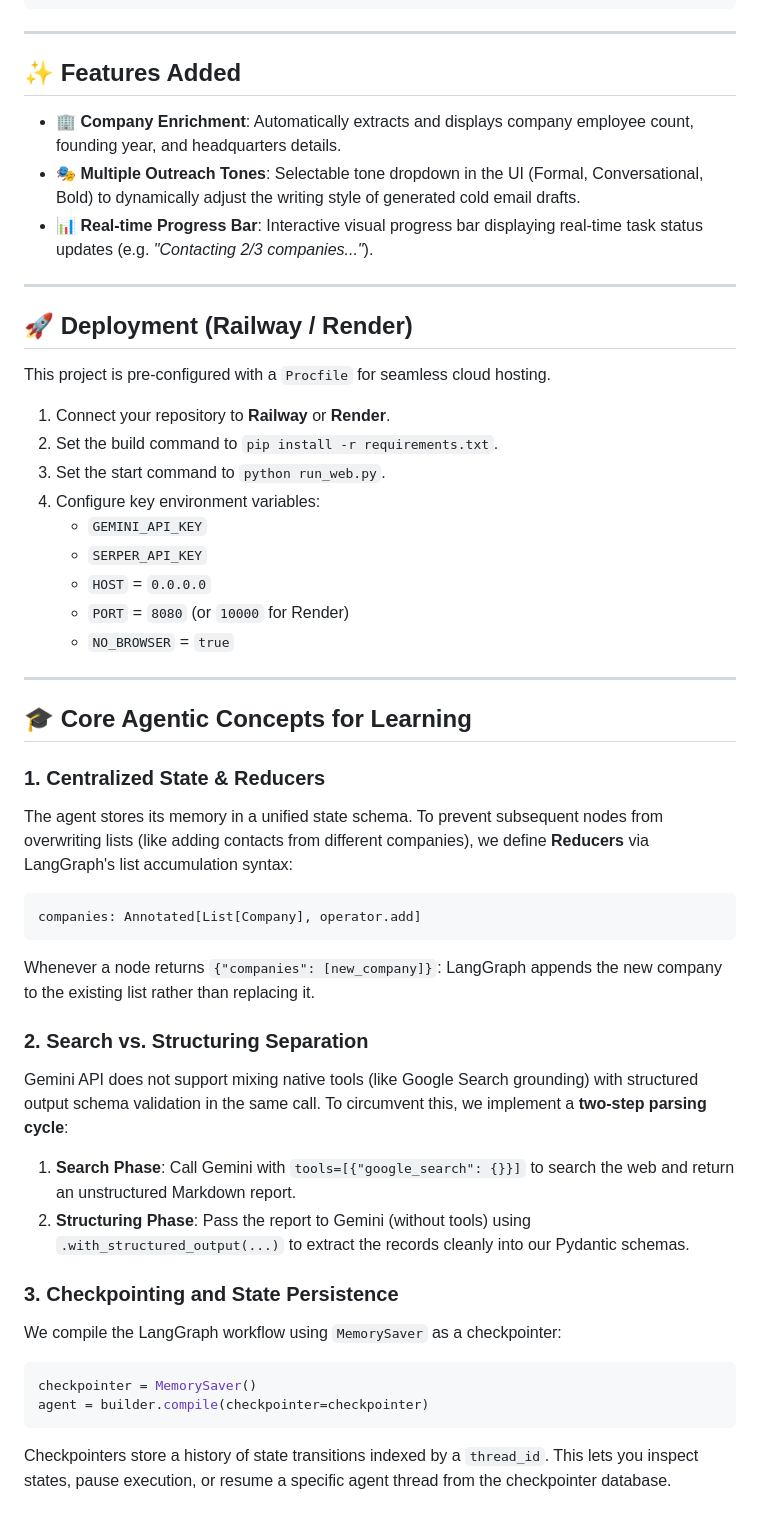
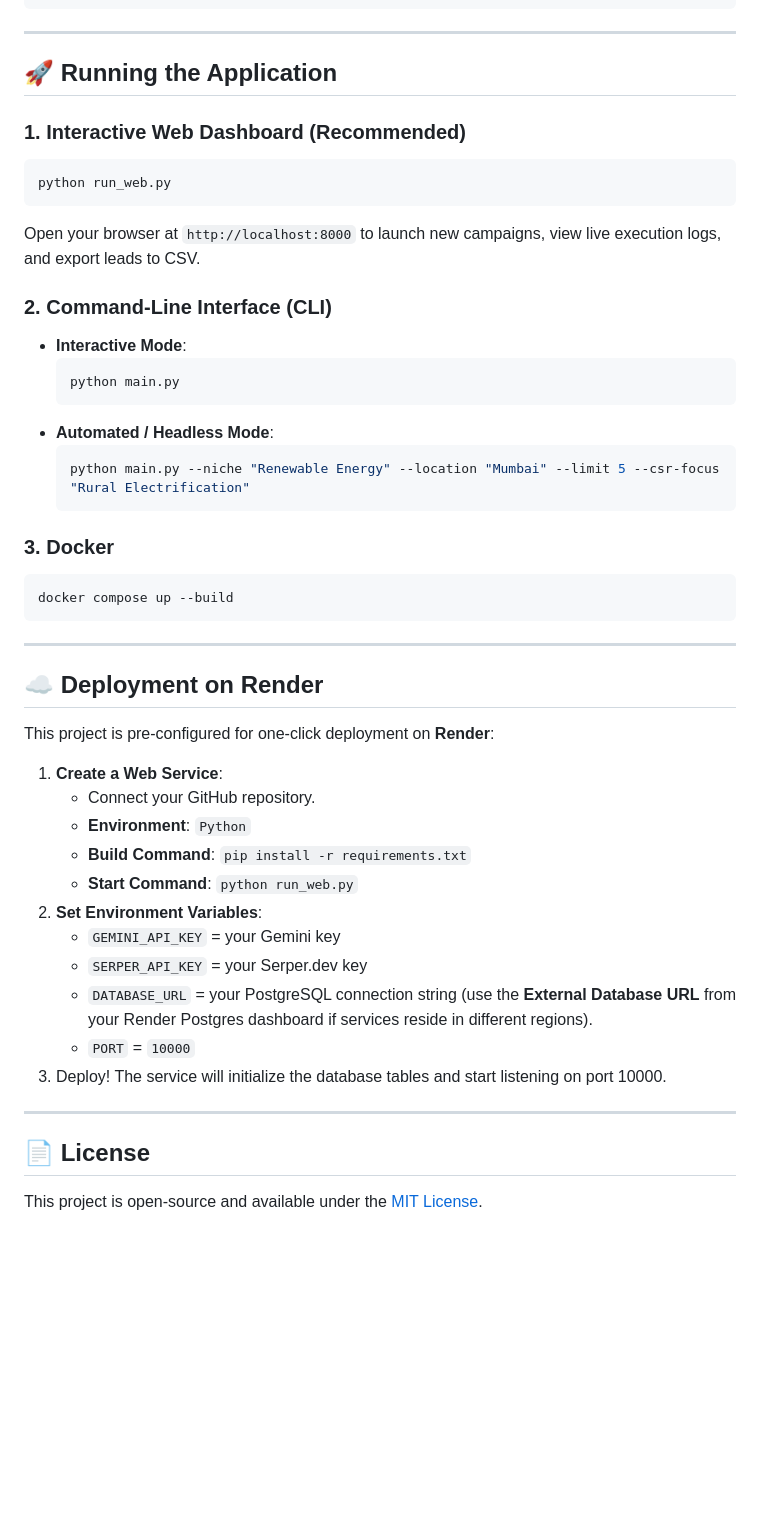
Before and after one commit to vedantkamtikar/BD_Agent, a Markdown page: README.md, the part around one of its changes. GitHub-like rendering; blank space fills up the shorter version.

````diff
--- a/README.md
+++ b/README.md
@@ -79,46 +128,48 @@ Run the agent in a single command (ideal for automated cron jobs or background t
 
 ---
 
-## ✨ Features Added
-- **🏢 Company Enrichment**: Automatically extracts and displays company employee count, founding year, and headquarters details.
-- **🎭 Multiple Outreach Tones**: Selectable tone dropdown in the UI (Formal, Conversational, Bold) to dynamically adjust the writing style of generated cold email drafts.
-- **📊 Real-time Progress Bar**: Interactive visual progress bar displaying real-time task status updates (e.g. *"Contacting 2/3 companies..."*).
+## 🚀 Running the Application
+
+### 1. Interactive Web Dashboard (Recommended)
+```bash
+python run_web.py
+```
+Open your browser at `http://localhost:8000` to launch new campaigns, view live execution logs, and export leads to CSV.
+
+### 2. Command-Line Interface (CLI)
+- **Interactive Mode**:
+  ```bash
+  python main.py
+  ```
+- **Automated / Headless Mode**:
+  ```bash
+  python main.py --niche "Renewable Energy" --location "Mumbai" --limit 5 --csr-focus "Rural Electrification"
+  ```
+
+### 3. Docker
+```bash
+docker compose up --build
+```
 
 ---
 
-## 🚀 Deployment (Railway / Render)
-This project is pre-configured with a `Procfile` for seamless cloud hosting.
-1. Connect your repository to **Railway** or **Render**.
-2. Set the build command to `pip install -r requirements.txt`.
-3. Set the start command to `python run_web.py`.
-4. Configure key environment variables:
-   - `GEMINI_API_KEY`
-   - `SERPER_API_KEY`
-   - `HOST` = `0.0.0.0`
-   - `PORT` = `8080` (or `10000` for Render)
-   - `NO_BROWSER` = `true`
+## ☁️ Deployment on Render
+
+This project is pre-configured for one-click deployment on **Render**:
+
+1. **Create a Web Service**:
+   - Connect your GitHub repository.
+   - **Environment**: `Python`
+   - **Build Command**: `pip install -r requirements.txt`
+   - **Start Command**: `python run_web.py`
+2. **Set Environment Variables**:
+   - `GEMINI_API_KEY` = your Gemini key
+   - `SERPER_API_KEY` = your Serper.dev key
+   - `DATABASE_URL` = your PostgreSQL connection string (use the **External Database URL** from your Render Postgres dashboard if services reside in different regions).
+   - `PORT` = `10000`
+3. Deploy! The service will initialize the database tables and start listening on port 10000.
 
 ---
 
-## 🎓 Core Agentic Concepts for Learning
-
-### 1. Centralized State & Reducers
-The agent stores its memory in a unified state schema. To prevent subsequent nodes from overwriting lists (like adding contacts from different companies), we define **Reducers** via LangGraph's list accumulation syntax:
-```python
-companies: Annotated[List[Company], operator.add]
-```
-Whenever a node returns `{"companies": [new_company]}`: LangGraph appends the new company to the existing list rather than replacing it.
-
-### 2. Search vs. Structuring Separation
-Gemini API does not support mixing native tools (like Google Search grounding) with structured output schema validation in the same call.
-To circumvent this, we implement a **two-step parsing cycle**:
-1. **Search Phase**: Call Gemini with `tools=[{"google_search": {}}]` to search the web and return an unstructured Markdown report.
-2. **Structuring Phase**: Pass the report to Gemini (without tools) using `.with_structured_output(...)` to extract the records cleanly into our Pydantic schemas.
-
-### 3. Checkpointing and State Persistence
-We compile the LangGraph workflow using `MemorySaver` as a checkpointer:
-```python
-checkpointer = MemorySaver()
-agent = builder.compile(checkpointer=checkpointer)
-```
-Checkpointers store a history of state transitions indexed by a `thread_id`. This lets you inspect states, pause execution, or resume a specific agent thread from the checkpointer database.
+## 📄 License
+This project is open-source and available under the [MIT License](LICENSE).
````
Also changed, not shown: other parts of README.md (+97 -48 lines).
